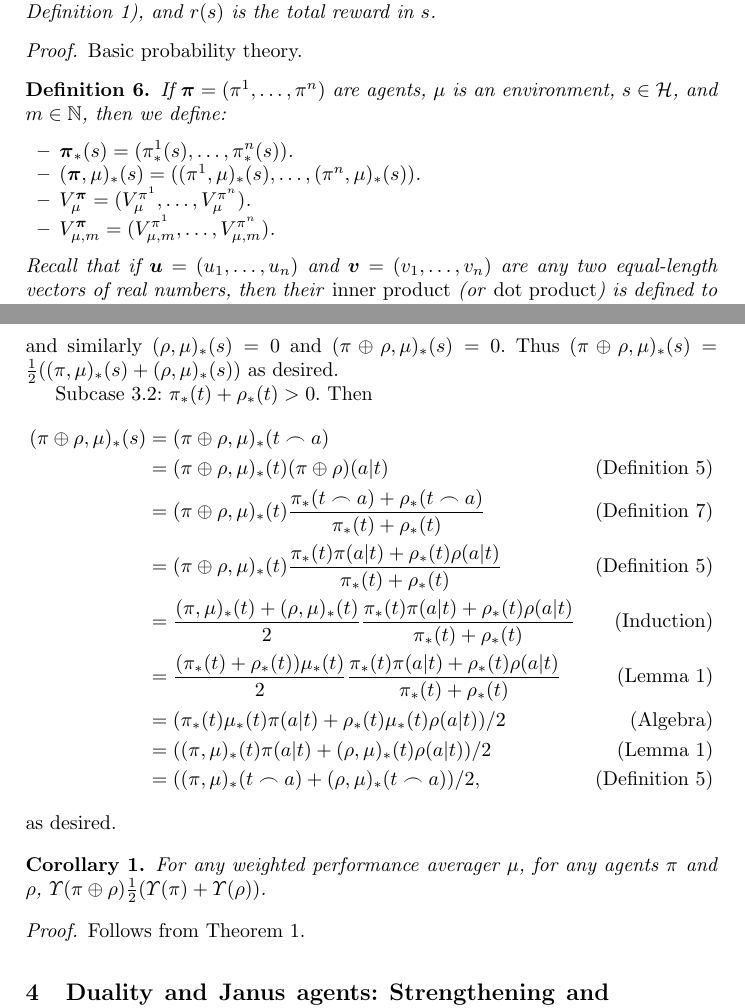
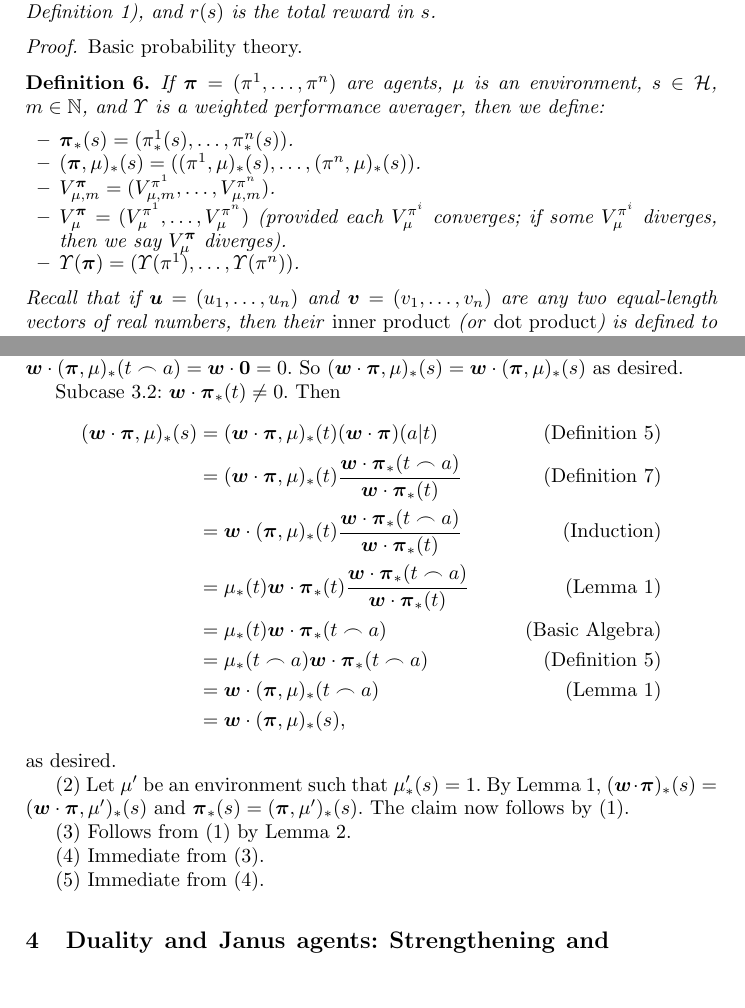
Before and after one commit to semitrivial/AgentMixtures, a LaTeX paper (main.tex): two parts of pages 4 and 6 of 15, joined at a grey line, cut so that both start at the same text, the shorter picture padded with empty space. Compiled offline with pdfLaTeX.

Commit message:
Rewrite main theorem

```diff
--- a/main.tex
+++ b/main.tex
@@ -305,12 +305,16 @@ and lemmas.
 
 \begin{definition}
     If $\vec\pi=(\pi^1,\ldots,\pi^n)$ are agents, $\mu$ is an environment,
-    $s\in\mathcal H$, and $m\in\mathbb N$, then we define:
+    $s\in\mathcal H$, $m\in\mathbb N$, and $\Upsilon$ is a weighted
+    performance averager, then we define:
     \begin{itemize}
         \item $\vec\pi_*(s)=(\pi^1_*(s),\ldots,\pi^n_*(s))$.
         \item $(\vec\pi,\mu)_*(s)=((\pi^1,\mu)_*(s),\ldots,(\pi^n,\mu)_*(s))$.
-        \item $V^{\vec\pi}_\mu=(V^{\pi^1}_\mu,\ldots,V^{\pi^n}_\mu)$.
         \item $V^{\vec\pi}_{\mu,m}=(V^{\pi^1}_{\mu,m},\ldots,V^{\pi^n}_{\mu,m})$.
+        \item $V^{\vec\pi}_\mu=(V^{\pi^1}_\mu,\ldots,V^{\pi^n}_\mu)$
+            (provided each $V^{\pi^i}_\mu$ converges; if some $V^{\pi^i}_\mu$
+            diverges, then we say $V^{\vec\pi}_\mu$ diverges).
+        \item $\Upsilon(\vec\pi)=(\Upsilon(\pi^1),\ldots,\Upsilon(\pi^n))$.
     \end{itemize}
     Recall that if $\vec u=(u_1,\ldots,u_n)$ and
     $\vec v=(v_1,\ldots,v_n)$ are any two equal-length
@@ -422,5 +453,41 @@ Now we are ready to define mixture agents.
+        Likewise since each $(\pi^i,\mu)_*(t)=0$, Definition \ref{pullbackdef}
+        says each $(\pi^i,\mu)_*(t\frown a)=0\pi^i(a|t)=0$.
+        So $\vec w\cdot(\vec\pi,\mu)_*(t\frown a)=\vec w\cdot\vec 0=0$.
+        So $(\vec w\cdot\vec\pi,\mu)_*(s)=\vec w\cdot(\vec\pi,\mu)_*(s)$
+        as desired.
+
+    Subcase 3.2: $\vec w\cdot \vec\pi_*(t)\not=0$. Then
+    \begin{align*}
+        (\vec w\cdot\vec\pi,\mu)_*(s)
+            &= (\vec w\cdot\vec\pi,\mu)_*(t)(\vec w\cdot\vec\pi)(a|t)
+                &\mbox{(Definition \ref{pullbackdef})}\\
+            &= (\vec w\cdot\vec\pi,\mu)_*(t)
+                \frac
+                {\vec w\cdot\vec\pi_*(t\frown a)}
+                {\vec w\cdot\vec\pi_*(t)}
+                &\mbox{(Definition \ref{maindefn})}\\
+            &= \vec w\cdot (\vec\pi,\mu)_*(t)
+                \frac
+                {\vec w\cdot\vec\pi_*(t\frown a)}
+                {\vec w\cdot\vec\pi_*(t)}
+                &\mbox{(Induction)}\\
+            &= \mu_*(t)\vec w\cdot \vec\pi_*(t)
+                \frac
+                {\vec w\cdot\vec\pi_*(t\frown a)}
+                {\vec w\cdot\vec\pi_*(t)}
+                &\mbox{(Lemma \ref{factorizationlemma})}\\
+            &= \mu_*(t)\vec w\cdot\vec\pi_*(t\frown a)
+                &\mbox{(Basic Algebra)}\\
+            &= \mu_*(t\frown a)\vec w\cdot\vec\pi_*(t\frown a)
+                &\mbox{(Definition \ref{pullbackdef})}\\
+            &= \vec w\cdot(\vec\pi,\mu)_*(t\frown a)
+                &\mbox{(Lemma \ref{factorizationlemma})}\\
+            &= \vec w\cdot(\vec\pi,\mu)_*(s),
     \end{align*}
     as desired.
 
-    Case 3: $s=t\frown a$ for some action $a$.
+    (2) Let $\mu'$ be an environment such that $\mu'_*(s)=1$.
+        By Lemma \ref{factorizationlemma},
+        $(\vec w\cdot\vec\pi)_*(s)=(\vec w\cdot\vec\pi,\mu')_*(s)$
+        and $\vec\pi_*(s)=(\vec\pi,\mu')_*(s)$. The claim now follows by (1).
 
@@ -434,42 +494,8 @@ Now we are ready to define mixture agents.
-        and similarly $(\rho,\mu)_*(s)=0$ and $(\pi\oplus\rho,\mu)_*(s)=0$.
-        Thus $(\pi\oplus\rho,\mu)_*(s)=\frac12((\pi,\mu)_*(s)+(\rho,\mu)_*(s))$
-        as desired.
+    (3) Follows from (1) by Lemma \ref{basicprobabilitylemma}.
 
-    Subcase 3.2: $\pi_*(t)+\rho_*(t)>0$. Then
-    \begin{align*}
-        (\pi\oplus\rho,\mu)_*(s) &= (\pi\oplus\rho,\mu)_*(t\frown a)\\
-            &= (\pi\oplus\rho,\mu)_*(t)(\pi\oplus\rho)(a|t)
-                &\mbox{(Definition \ref{pullbackdef})}\\
-            &= (\pi\oplus\rho,\mu)_*(t)\frac{\pi_*(t\frown a)+\rho_*(t\frown a)}
-                {\pi_*(t)+\rho_*(t)}
-                &\mbox{(Definition \ref{maindefn})}\\
-            &= (\pi\oplus\rho,\mu)_*(t)\frac{\pi_*(t)\pi(a|t)+\rho_*(t)\rho(a|t)}
-                {\pi_*(t)+\rho_*(t)}
-                &\mbox{(Definition \ref{pullbackdef})}\\
-            &= \frac{(\pi,\mu)_*(t)+(\rho,\mu)_*(t)}2
-                \frac{\pi_*(t)\pi(a|t)+\rho_*(t)\rho(a|t)}{\pi_*(t)+\rho_*(t)}
-                &\mbox{(Induction)}\\
-            &= \frac{(\pi_*(t)+\rho_*(t))\mu_*(t)}2
-                \frac{\pi_*(t)\pi(a|t)+\rho_*(t)\rho(a|t)}{\pi_*(t)+\rho_*(t)}
-                &\mbox{(Lemma \ref{factorizationlemma})}\\
-            &= (\pi_*(t)\mu_*(t)\pi(a|t) + \rho_*(t)\mu_*(t)\rho(a|t))/2
-                &\mbox{(Algebra)}\\
-            &= ((\pi,\mu)_*(t)\pi(a|t) + (\rho,\mu)_*(t)\rho(a|t))/2
-                &\mbox{(Lemma \ref{factorizationlemma})}\\
-            &= ((\pi,\mu)_*(t\frown a) + (\rho,\mu)_*(t\frown a))/2,
-                &\mbox{(Definition \ref{pullbackdef})}
-    \end{align*}
-    as desired.
-\end{proof}
+    (4) Immediate from (3).
 
-\begin{corollary}
-\label{averageperformancelemma}
-    For any weighted performance averager $\mu$, for any agents
-    $\pi$ and $\rho$, $\Upsilon(\pi\oplus\rho)\frac12(\Upsilon(\pi)+\Upsilon(\rho))$.
-\end{corollary}
-
-\begin{proof}
-    Follows from Theorem \ref{maintheorem}.
+    (5) Immediate from (4).
 \end{proof}
 
 \section{Duality and Janus agents:
```
Also changed, not shown: main.tex (89 more changed lines).
